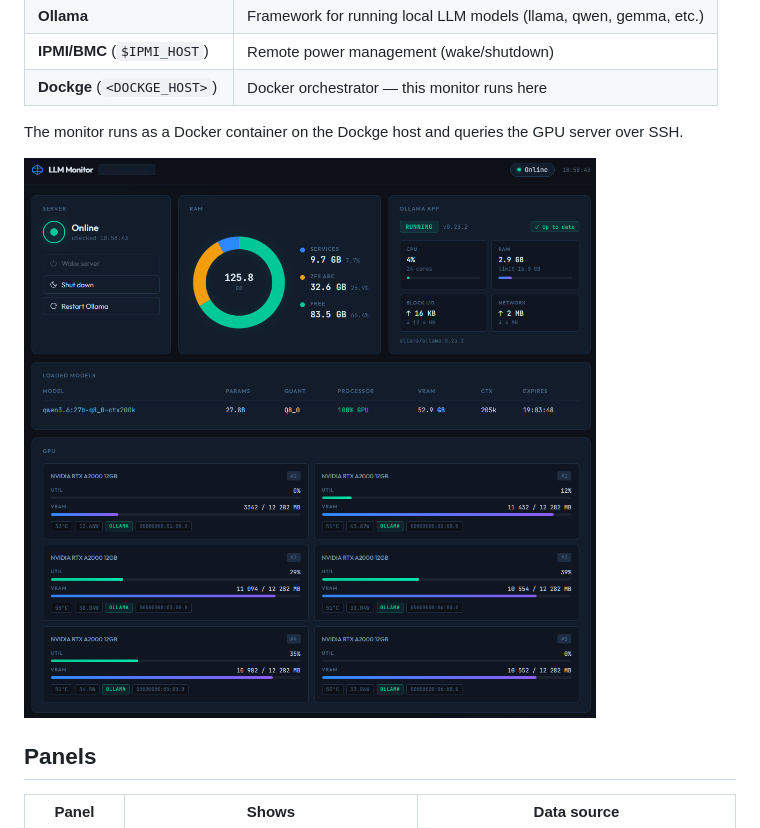
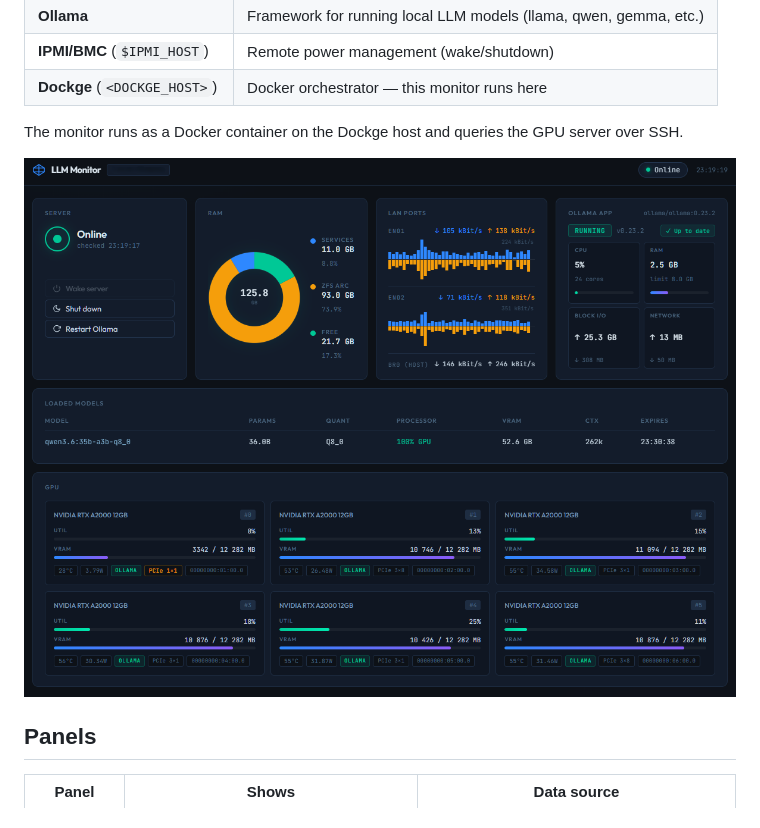
Before and after one commit to george7979/llm-local-monitor, a Markdown page: README.md, the part around the change. Drawn GitHub-style; pictures changed too: pics/dashboard-eng-5.png (added).

Commit message:
docs: update README screenshot to dashboard-eng-5.png
Co-Authored-By: Claude Sonnet 4.6 <noreply@anthropic.com>

```diff
--- a/README.md
+++ b/README.md
@@ -13,7 +13,7 @@ Dashboard for monitoring a local LLM server running **TrueNAS CE** with GPU card
 
 The monitor runs as a Docker container on the Dockge host and queries the GPU server over SSH.
 
-![Screenshot](pics/dashboard-eng-4.png)
+![Screenshot](pics/dashboard-eng-5.png)
 
 ## Panels
 
```
